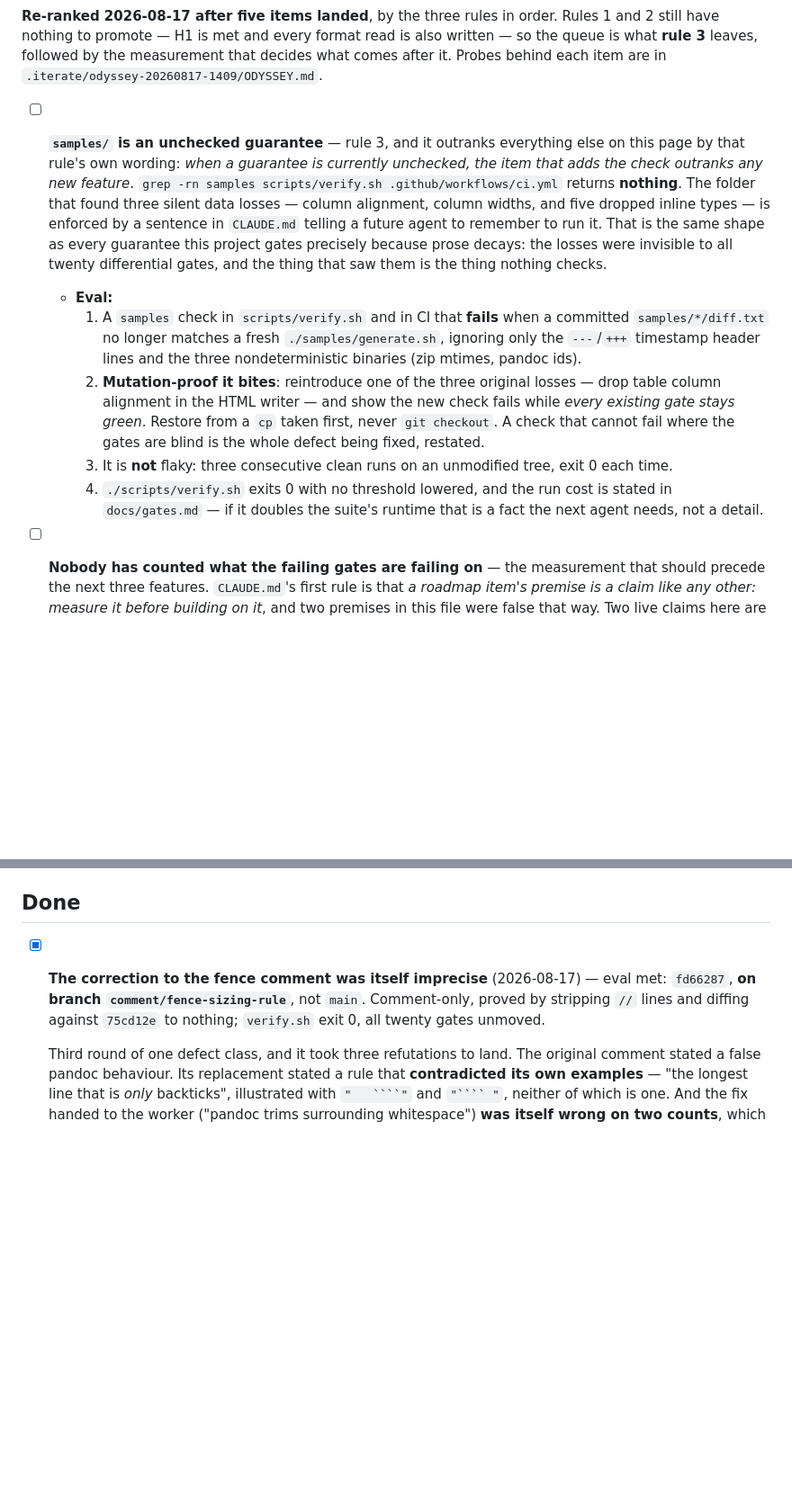
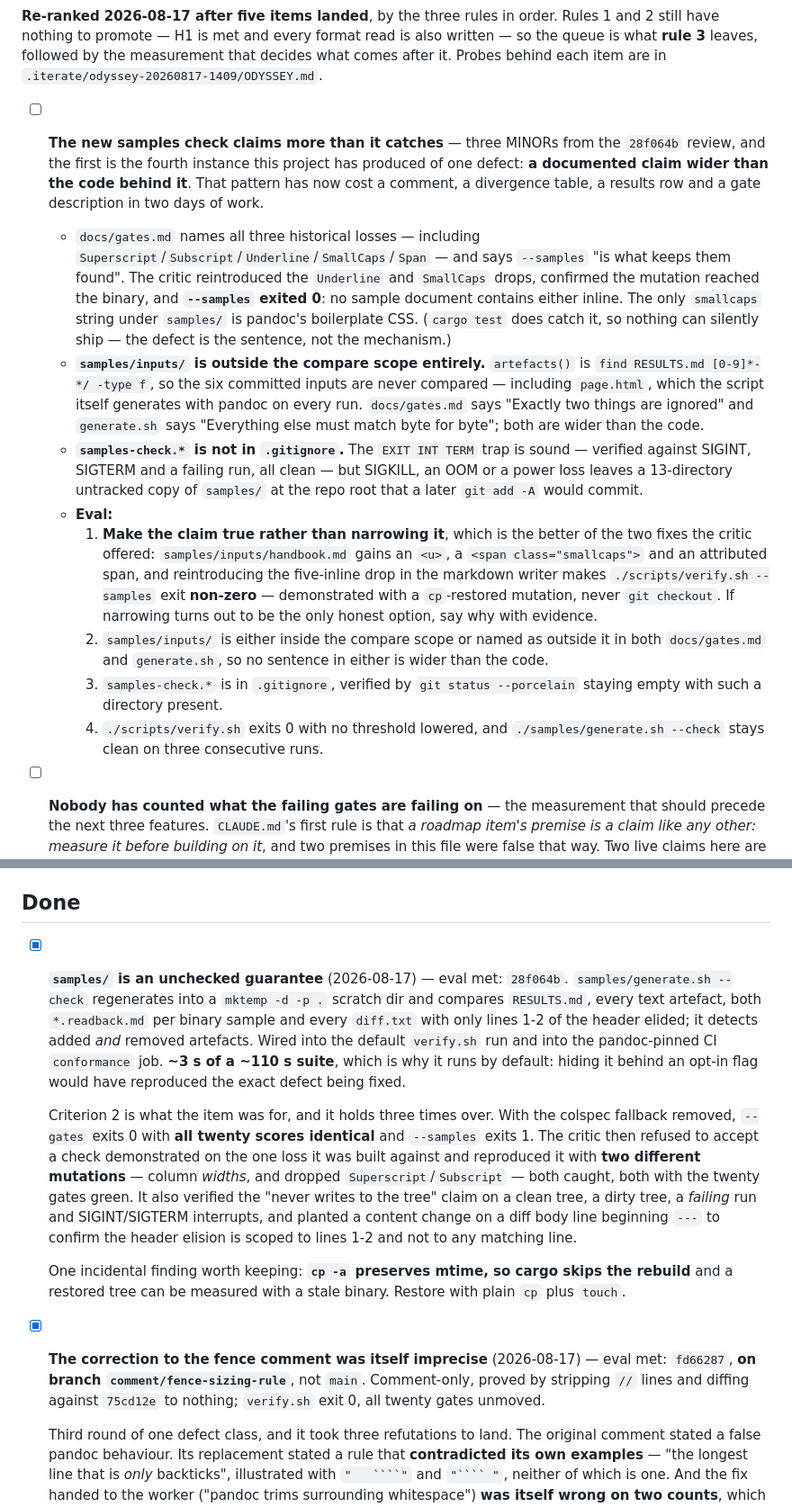
Before and after one commit to alexgaoth/ferrodoc, a Markdown page: TODO.md, 2 parts joined by grey strips. Shown at 90% size. GitHub-like rendering; blank space fills up the shorter version.

Commit message:
docs(todo): samples/ is gated, and the gate's description overstates it
The check landed and is not fitted: a critic caught two further mutations
with all twenty gates green. But docs/gates.md claims it keeps five inline
types found, and no sample document contains two of them.

That is the fourth documented claim in two days found wider than the code
behind it. Queued as its own item.

Co-Authored-By: Claude Opus 5 <noreply@anthropic.com>
Claude-Session: https://claude.ai/code/session_01H9VgUTcQnCo8ixaRcw3nPo

```diff
--- a/TODO.md
+++ b/TODO.md
@@ -188,31 +188,44 @@ is also written — so the queue is what **rule 3** leaves, followed by the
 measurement that decides what comes after it. Probes behind each item are in
 `.iterate/odyssey-20260817-1409/ODYSSEY.md`.
 
-- [ ] **`samples/` is an unchecked guarantee** — rule 3, and it outranks
-  everything else on this page by that rule's own wording: *when a guarantee is
-  currently unchecked, the item that adds the check outranks any new feature*.
-  `grep -rn samples scripts/verify.sh .github/workflows/ci.yml` returns
-  **nothing**. The folder that found three silent data losses — column
-  alignment, column widths, and five dropped inline types — is enforced by a
-  sentence in `CLAUDE.md` telling a future agent to remember to run it. That is
-  the same shape as every guarantee this project gates precisely because prose
-  decays: the losses were invisible to all twenty differential gates, and the
-  thing that saw them is the thing nothing checks.
+- [ ] **The new samples check claims more than it catches** — three MINORs
+  from the `28f064b` review, and the first is the fourth instance this project
+  has produced of one defect: **a documented claim wider than the code behind
+  it**. That pattern has now cost a comment, a divergence table, a results row
+  and a gate description in two days of work.
+  - `docs/gates.md` names all three historical losses — including
+    `Superscript`/`Subscript`/`Underline`/`SmallCaps`/`Span` — and says
+    `--samples` "is what keeps them found". The critic reintroduced the
+    `Underline` and `SmallCaps` drops, confirmed the mutation reached the
+    binary, and **`--samples` exited 0**: no sample document contains either
+    inline. The only `smallcaps` string under `samples/` is pandoc's
+    boilerplate CSS. (`cargo test` does catch it, so nothing can silently
+    ship — the defect is the sentence, not the mechanism.)
+  - **`samples/inputs/` is outside the compare scope entirely.**
+    `artefacts()` is `find RESULTS.md [0-9]*-*/ -type f`, so the six committed
+    inputs are never compared — including `page.html`, which the script itself
+    generates with pandoc on every run. `docs/gates.md` says "Exactly two
+    things are ignored" and `generate.sh` says "Everything else must match
+    byte for byte"; both are wider than the code.
+  - **`samples-check.*` is not in `.gitignore`.** The `EXIT INT TERM` trap is
+    sound — verified against SIGINT, SIGTERM and a failing run, all clean —
+    but SIGKILL, an OOM or a power loss leaves a 13-directory untracked copy
+    of `samples/` at the repo root that a later `git add -A` would commit.
   - **Eval:**
-    1. A `samples` check in `scripts/verify.sh` and in CI that **fails** when a
-       committed `samples/*/diff.txt` no longer matches a fresh
-       `./samples/generate.sh`, ignoring only the `---`/`+++` timestamp header
-       lines and the three nondeterministic binaries (zip mtimes, pandoc ids).
-    2. **Mutation-proof it bites**: reintroduce one of the three original
-       losses — drop table column alignment in the HTML writer — and show the
-       new check fails while *every existing gate stays green*. Restore from a
-       `cp` taken first, never `git checkout`. A check that cannot fail where
-       the gates are blind is the whole defect being fixed, restated.
-    3. It is **not** flaky: three consecutive clean runs on an unmodified tree,
-       exit 0 each time.
-    4. `./scripts/verify.sh` exits 0 with no threshold lowered, and the run
-       cost is stated in `docs/gates.md` — if it doubles the suite's runtime
-       that is a fact the next agent needs, not a detail.
+    1. **Make the claim true rather than narrowing it**, which is the better
+       of the two fixes the critic offered: `samples/inputs/handbook.md` gains
+       an `<u>`, a `<span class="smallcaps">` and an attributed span, and
+       reintroducing the five-inline drop in the markdown writer makes
+       `./scripts/verify.sh --samples` exit **non-zero** — demonstrated with a
+       `cp`-restored mutation, never `git checkout`. If narrowing turns out to
+       be the only honest option, say why with evidence.
+    2. `samples/inputs/` is either inside the compare scope or named as
+       outside it in both `docs/gates.md` and `generate.sh`, so no sentence in
+       either is wider than the code.
+    3. `samples-check.*` is in `.gitignore`, verified by `git status
+       --porcelain` staying empty with such a directory present.
+    4. `./scripts/verify.sh` exits 0 with no threshold lowered, and
+       `./samples/generate.sh --check` stays clean on three consecutive runs.
 
 - [ ] **Nobody has counted what the failing gates are failing on** — the
   measurement that should precede the next three features. `CLAUDE.md`'s first
@@ -293,6 +306,30 @@ measurement that decides what comes after it. Probes behind each item are in
     3. `./scripts/verify.sh` exits 0. This item changes no code.
 
 ## Done
+
+- [x] **`samples/` is an unchecked guarantee** (2026-08-17) — eval met:
+  `28f064b`. `samples/generate.sh --check` regenerates into a `mktemp -d -p .`
+  scratch dir and compares `RESULTS.md`, every text artefact, both
+  `*.readback.md` per binary sample and every `diff.txt` with only lines 1-2 of
+  the header elided; it detects added *and* removed artefacts. Wired into the
+  default `verify.sh` run and into the pandoc-pinned CI `conformance` job.
+  **~3 s of a ~110 s suite**, which is why it runs by default: hiding it behind
+  an opt-in flag would have reproduced the exact defect being fixed.
+
+  Criterion 2 is what the item was for, and it holds three times over. With the
+  colspec fallback removed, `--gates` exits 0 with **all twenty scores
+  identical** and `--samples` exits 1. The critic then refused to accept a
+  check demonstrated on the one loss it was built against and reproduced it
+  with **two different mutations** — column *widths*, and dropped
+  `Superscript`/`Subscript` — both caught, both with the twenty gates green.
+  It also verified the "never writes to the tree" claim on a clean tree, a
+  dirty tree, a *failing* run and SIGINT/SIGTERM interrupts, and planted a
+  content change on a diff body line beginning `---` to confirm the header
+  elision is scoped to lines 1-2 and not to any matching line.
+
+  One incidental finding worth keeping: **`cp -a` preserves mtime, so cargo
+  skips the rebuild** and a restored tree can be measured with a stale binary.
+  Restore with plain `cp` plus `touch`.
 
 - [x] **The correction to the fence comment was itself imprecise**
   (2026-08-17) — eval met: `fd66287`, **on branch `comment/fence-sizing-rule`**,
```
